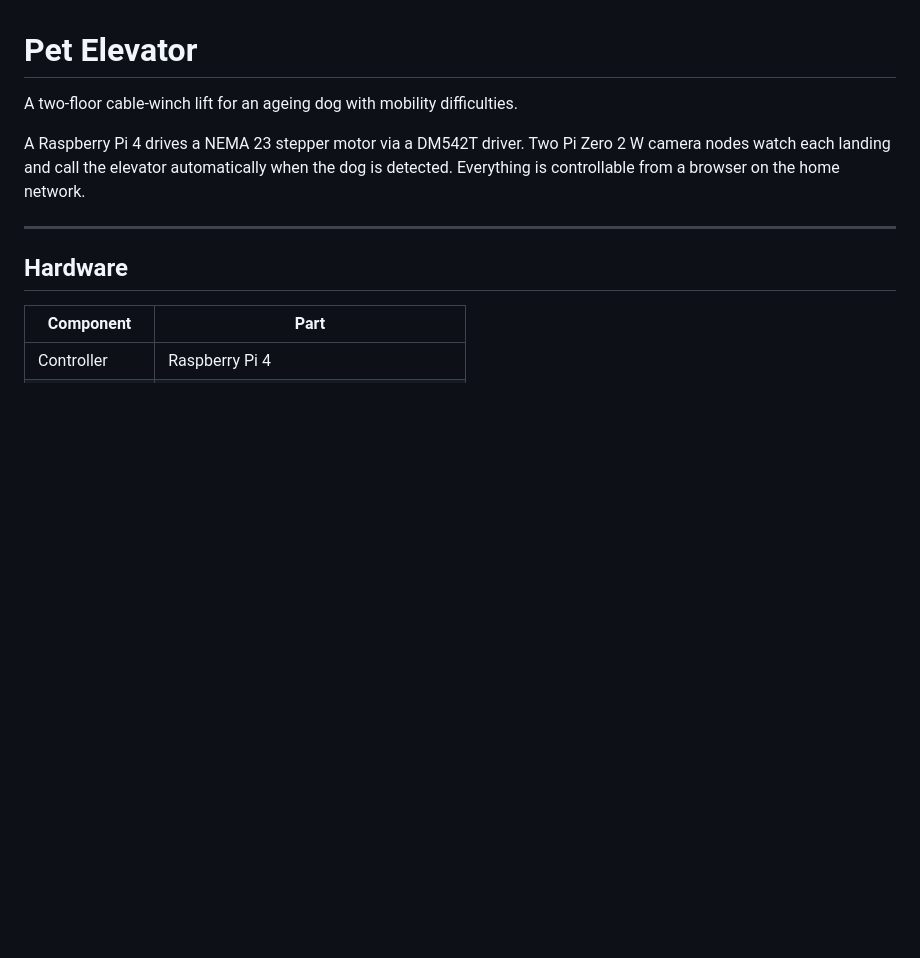
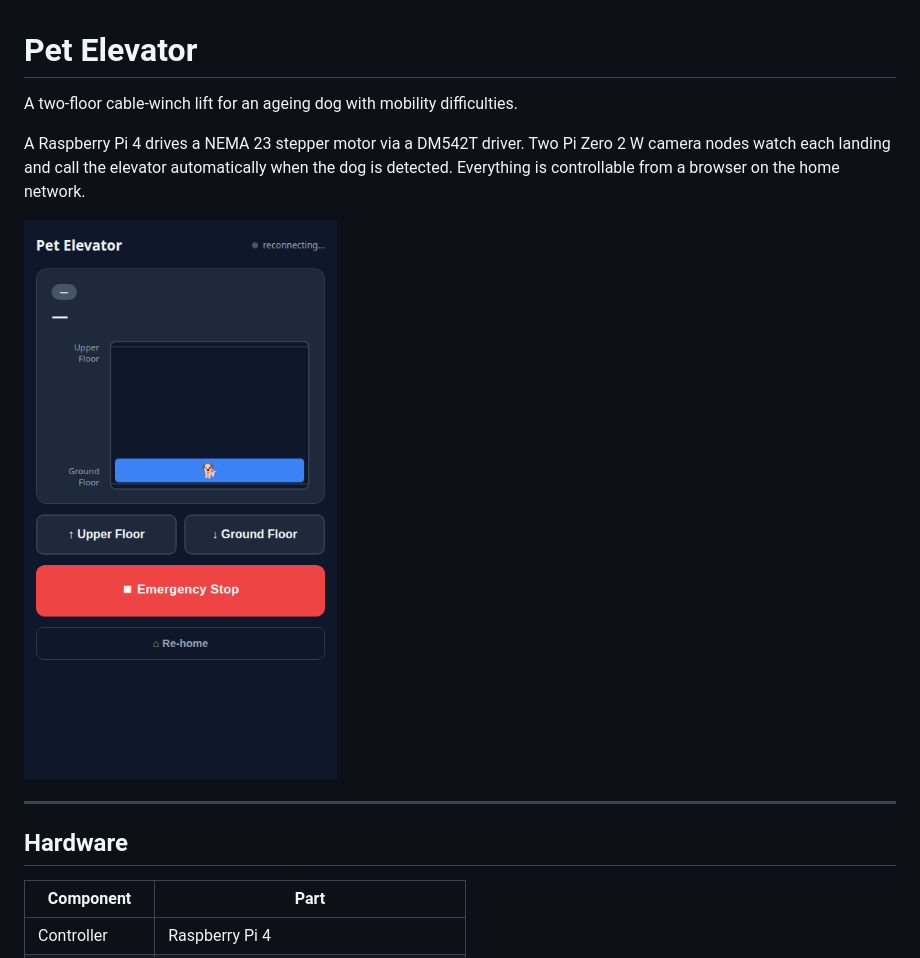
Before and after one commit to Thwart-Mallard/pet-elevator, a Markdown page: README.md, the part around the change. GitHub-like rendering; pictures changed too: docs/web_ui_screenshot.png (added); blank space fills up the shorter version.

Commit message:
Add web UI screenshot to README
Co-Authored-By: Claude Sonnet 4.6 <noreply@anthropic.com>

```diff
--- a/README.md
+++ b/README.md
@@ -3,6 +3,8 @@
 A two-floor cable-winch lift for an ageing dog with mobility difficulties.
 
 A Raspberry Pi 4 drives a NEMA 23 stepper motor via a DM542T driver. Two Pi Zero 2 W camera nodes watch each landing and call the elevator automatically when the dog is detected. Everything is controllable from a browser on the home network.
+
+![Web UI](docs/web_ui_screenshot.png)
 
 ---
 
```
